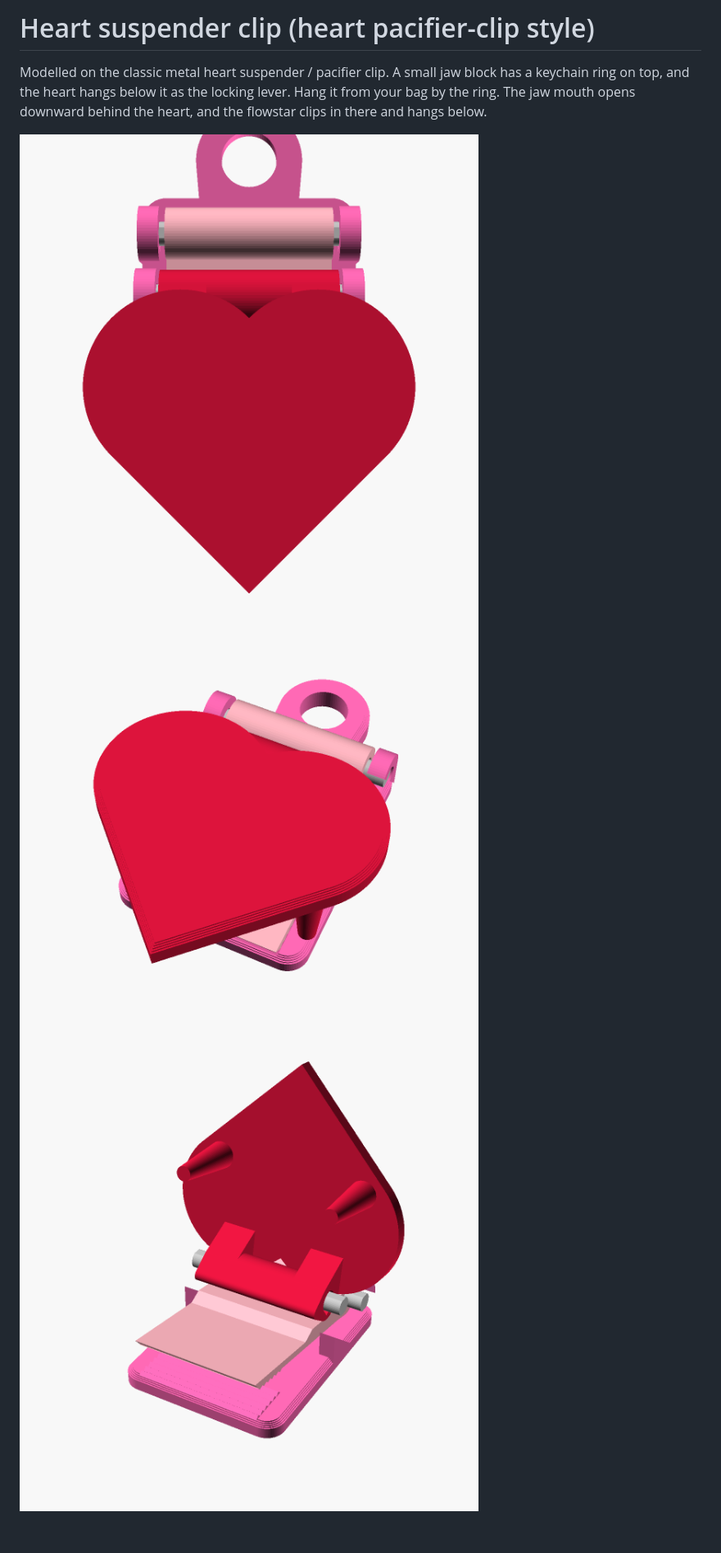
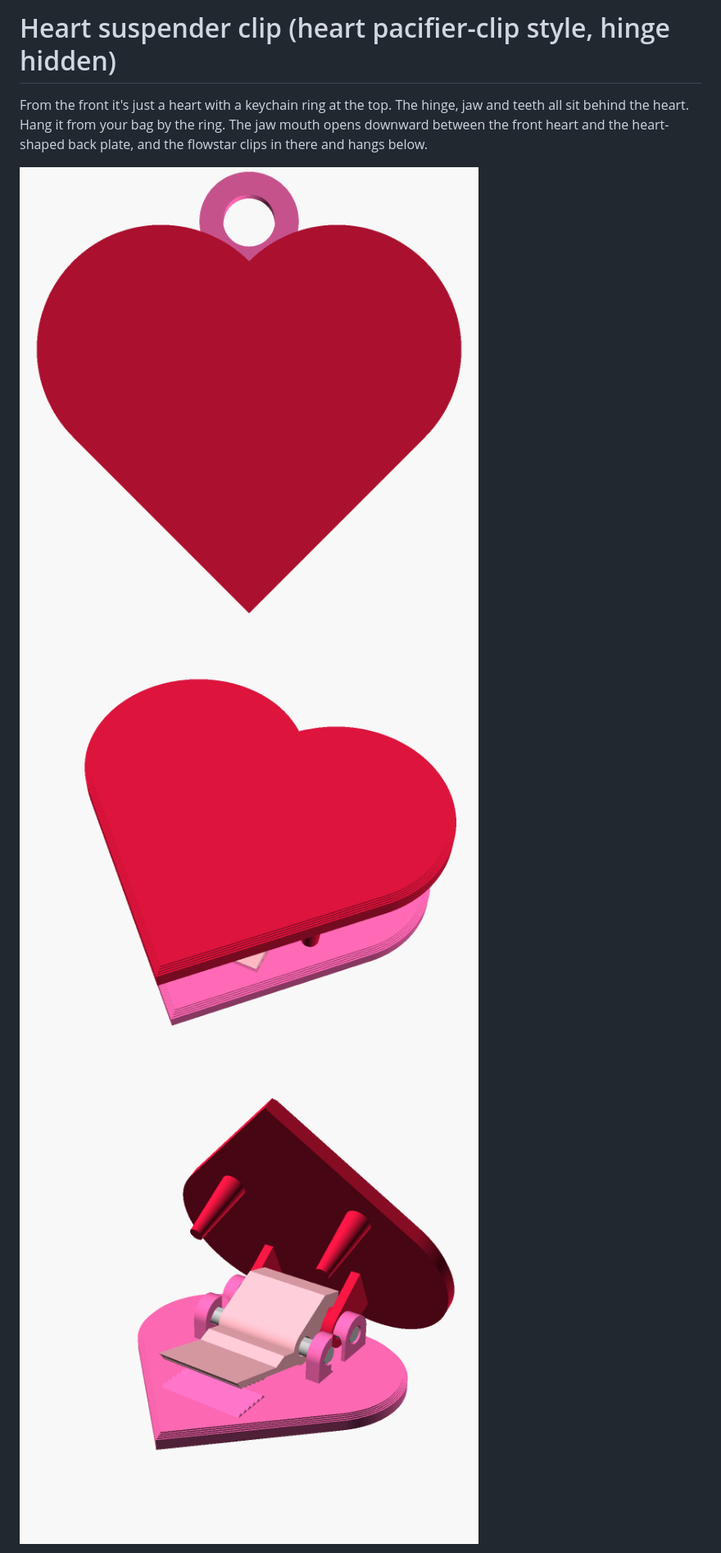
Before and after one commit to mehkohli-arch/floatingheader, a Markdown page: heart-clip/README.md, the part around one of its changes. Shown at 82% size. Rendered like a GitHub page; pictures changed too: heart-clip/images/closed.png, heart-clip/images/closed_angle.png, heart-clip/images/open.png; blank space fills up the shorter version.

```diff
--- a/heart-clip/README.md
+++ b/heart-clip/README.md
@@ -1,5 +1,5 @@
-# Heart suspender clip (heart pacifier-clip style)
+# Heart suspender clip (heart pacifier-clip style, hinge hidden)
 
-Modelled on the classic metal heart suspender / pacifier clip. A small jaw block has a keychain ring on top, and the heart hangs below it as the locking lever.
-Hang it from your bag by the ring. The jaw mouth opens downward behind the heart, and the flowstar clips in there and hangs below.
+From the front it's just a heart with a keychain ring at the top. The hinge, jaw and teeth all sit behind the heart.
+Hang it from your bag by the ring. The jaw mouth opens downward between the front heart and the heart-shaped back plate, and the flowstar clips in there and hangs below.
 
```
Also changed, not shown: other parts of heart-clip/README.md (+21 -19 lines), heart-clip/images/how_it_hangs.png, heart-clip/images/print_plate.png, 9 other files.
